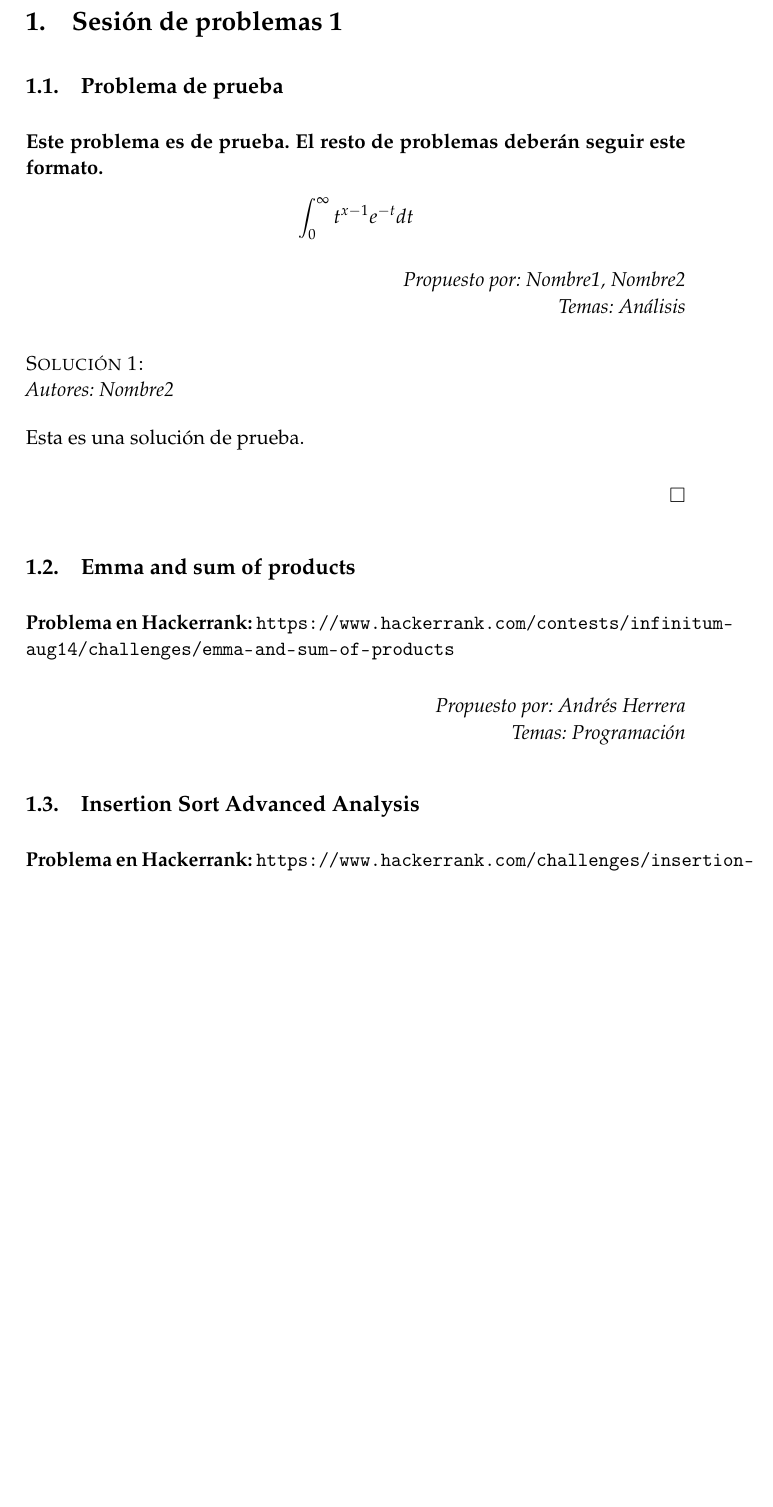
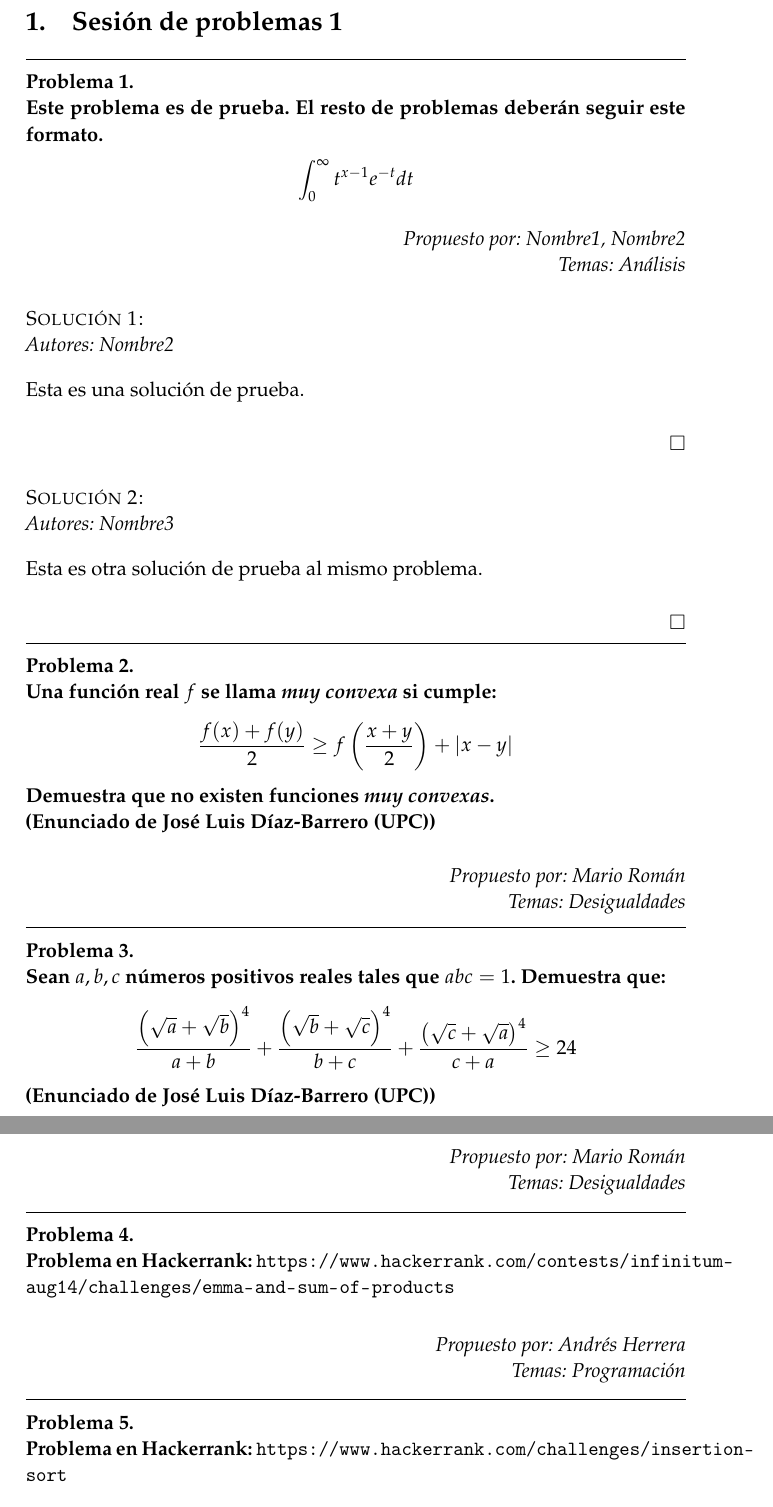
Before and after one commit to libreim/problemas, a LaTeX paper (problemas.tex): part of page 2 of 2 before the commit and two parts of pages 2 and 3 of 3 after it, the two joined at a grey line, cut so that both start at the same text, the shorter picture padded with empty space. Compiled offline with pdfLaTeX.

Commit message:
Añade problemas de desigualdades y de álgebra. Dos problemas de desigualdades (de la preparación de olimpiadas de la UPC) y dos pequeños problemas de álgebra, entre ellos el que se envió a StackExchange.

```diff
--- a/problemas.tex
+++ b/problemas.tex
@@ -167,11 +167,17 @@ Problemas planteados en el seminario} % Subtitle
 %  Definiciones de problemas
 %----------------------------------------------------------------------------------------
 \newcounter{solcounter}
+\newcounter{prbcounter}
+\numberwithin{prbcounter}{section}
 \renewcommand{\thesolcounter}{\arabic{solcounter}}
+\renewcommand{\theprbcounter}{\arabic{prbcounter}}
 
 \NewDocumentEnvironment{enunciado}{mm}{
+  \hrule
   \bfseries
+  \refstepcounter{prbcounter}
   \setcounter{solcounter}{0}
+  Problema \theprbcounter. \\
 }
 {\mdseries\itshape \begin{flushright} Propuesto por: {#1} \\ Temas: {#2} \end{flushright}}
 
@@ -213,12 +219,11 @@ Problemas planteados en el seminario} % Subtitle
 
   % Este es un problema de prueba.
   % Todos los problemas deberían seguir este mismo formato.
-  %  * El título del problema se coloca como título de subsección.
   %  * El enunciado se deja dentro de su entorno \begin{enunciado}
   %  * El autor y el tema se pasan como argumentos al enunciado
   %  * La solución se deja dentro de su entorno \begin{solucion}
   %  * El autor se pasa como argumento a la solución
-  \subsection{Problema de prueba}
+
   \begin{enunciado}{Nombre1, Nombre2}{Análisis}
     Este problema es de prueba. El resto de problemas deberán seguir este formato.
     \begin{gather*}
@@ -230,10 +235,37 @@ Problemas planteados en el seminario} % Subtitle
     Esta es una solución de prueba.
   \end{solucion}
 
-  \subsection{Emma and sum of products}
+  \begin{solucion}{Nombre3}
+    Esta es otra solución de prueba al mismo problema.
+  \end{solucion}
+
+
+  % Funciones muy convexas
+  \begin{enunciado}{Mario Román}{Desigualdades}
+    Una función real $f$ se llama \textit{muy convexa} si cumple:
+    \begin{align*}
+      \frac{f(x)+f(y)}{2} & \geq  f\left(\frac{x+y}{2}\right) + |x - y|
+    \end{align*}
+    Demuestra que no existen funciones \textit{muy convexas}. \\
+    (Enunciado de José Luis Díaz-Barrero (UPC))
+  \end{enunciado}
+
+
+
+  % Una desigualdad de olimpiadas de matemáticas
+  \begin{enunciado}{Mario Román}{Desigualdades}
+    Sean $a, b, c$ números positivos reales tales que $abc = 1$. Demuestra que:
+    \begin{gather*}
+      \frac{\left(\sqrt{a}+\sqrt{b}\right)^4}{a+b}+\frac{\left(\sqrt{b}+\sqrt{c}\right)^4}{b+c}+\frac{\left(\sqrt{c}+\sqrt{a}\right)^4}{c+a}\geq24
+    \end{gather*}
+    (Enunciado de José Luis Díaz-Barrero (UPC))
+  \end{enunciado}
+
+
+
+  % Problemas de Hackerrank
   \begin{enunciado}{Andrés Herrera}{Programación}
     Problema en Hackerrank:
     \url{https://www.hackerrank.com/contests/infinitum-aug14/challenges/emma-and-sum-of-products}
   \end{enunciado}
 
-  \subsection{Insertion Sort Advanced Analysis}
```
Also changed, not shown: problemas.pdf, problemas.tex (21 more changed lines). Lines whose indentation alone changed are shown as unchanged.
